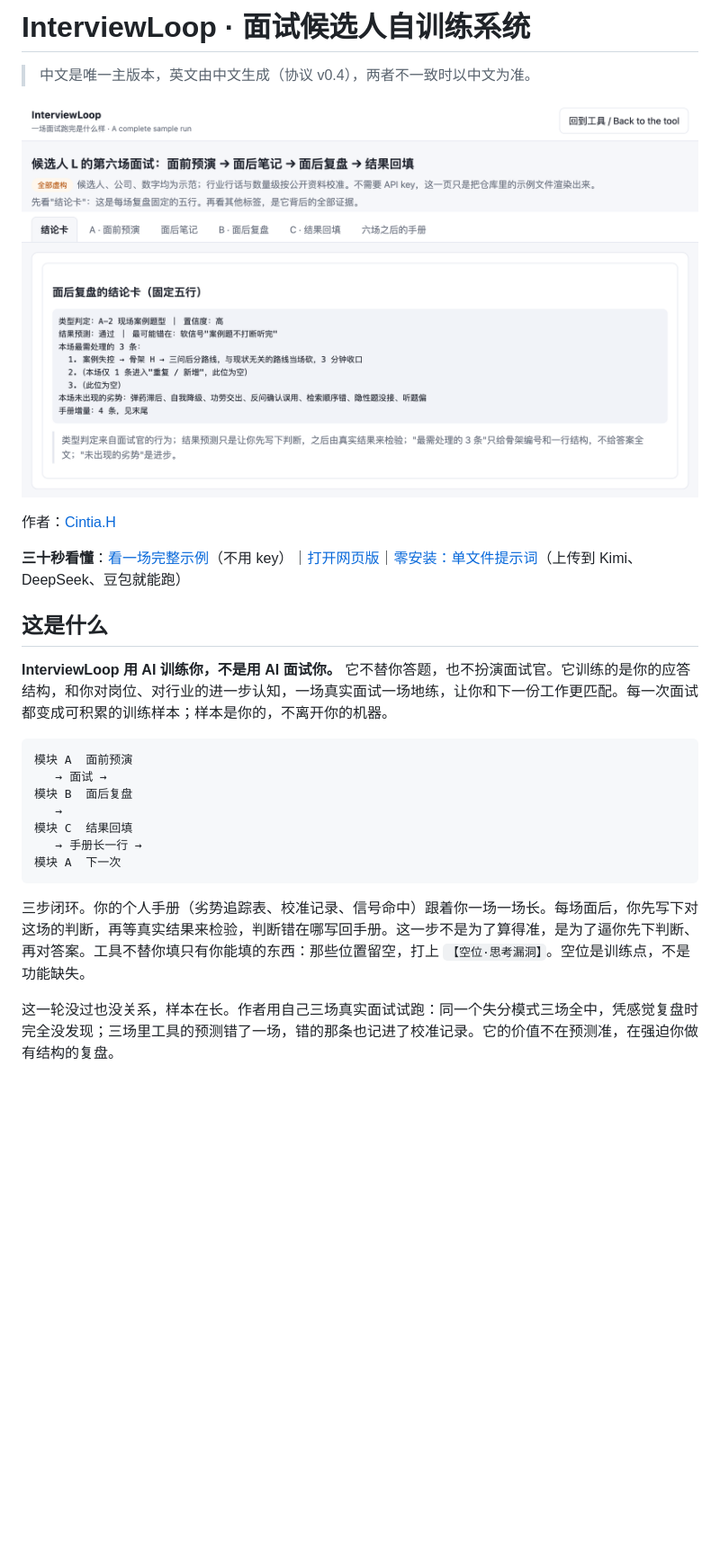
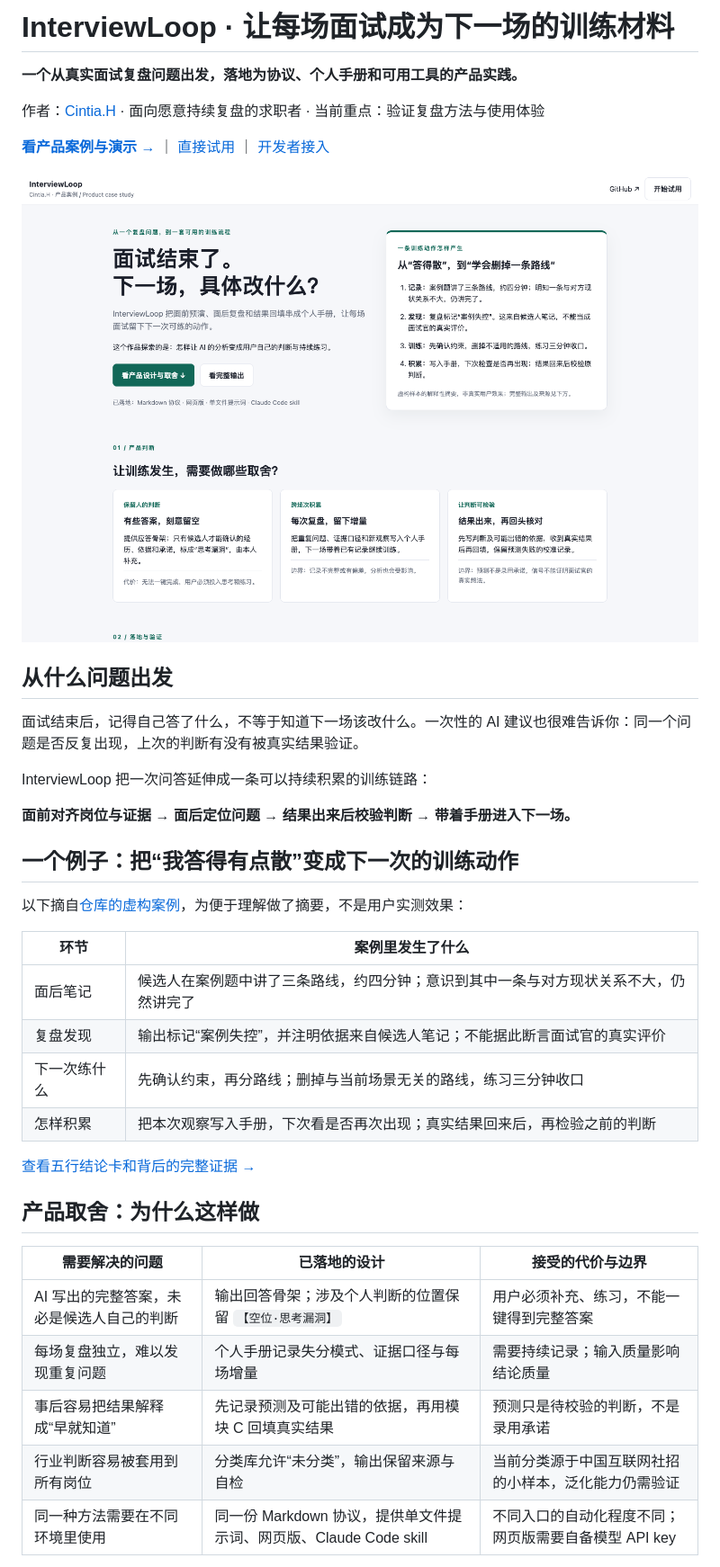
Before and after one commit to interviewloop-cn/interviewloop, a Markdown page: README.md, the part around one of its changes. Shown at 90% size. Rendered like a GitHub page; pictures changed too: docs/product-showcase.png (added); blank space fills up the shorter version.

Commit message:
Reframe showcase around product decisions and evidence

````diff
--- a/README.md
+++ b/README.md
@@ -2,28 +2,42 @@
 
-# InterviewLoop · 面试候选人自训练系统
+# InterviewLoop · 让每场面试成为下一场的训练材料
 
-> 中文是唯一主版本，英文由中文生成（协议 v0.4），两者不一致时以中文为准。
+**一个从真实面试复盘问题出发，落地为协议、个人手册和可用工具的产品实践。**
 
-[![一场面试复盘的结论卡（虚构样本）](docs/sample-verdict-card.png)](https://interviewloop-cn.github.io/interviewloop/web/demo.html)
+作者：[Cintia.H](https://github.com/cintiahuang123-ai) · 面向愿意持续复盘的求职者 · 当前重点：验证复盘方法与使用体验
 
-作者：[Cintia.H](https://github.com/cintiahuang123-ai)
+[**看产品案例与演示 →**](https://interviewloop-cn.github.io/interviewloop/web/demo.html) ｜ [直接试用](#开始你的一场训练) ｜ [开发者接入](#开发者接入)
 
-**三十秒看懂**：[看一场完整示例](https://interviewloop-cn.github.io/interviewloop/web/demo.html)（不用 key）｜[打开网页版](https://interviewloop-cn.github.io/interviewloop/web/)｜[零安装：单文件提示词](PROMPT.zh.md)（上传到 Kimi、DeepSeek、豆包就能跑）
+[![InterviewLoop 产品案例页：问题、训练动作与设计取舍](docs/product-showcase.png)](https://interviewloop-cn.github.io/interviewloop/web/demo.html)
 
-## 这是什么
+## 从什么问题出发
 
-**InterviewLoop 用 AI 训练你，不是用 AI 面试你。** 它不替你答题，也不扮演面试官。它训练的是你的应答结构，和你对岗位、对行业的进一步认知，一场真实面试一场地练，让你和下一份工作更匹配。每一次面试都变成可积累的训练样本；样本是你的，不离开你的机器。
+面试结束后，记得自己答了什么，不等于知道下一场该改什么。一次性的 AI 建议也很难告诉你：同一个问题是否反复出现，上次的判断有没有被真实结果验证。
 
-```
-模块 A  面前预演
-   → 面试 →
-模块 B  面后复盘
-   →
-模块 C  结果回填
-   → 手册长一行 →
-模块 A  下一次
-```
+InterviewLoop 把一次问答延伸成一条可以持续积累的训练链路：
 
-三步闭环。你的个人手册（劣势追踪表、校准记录、信号命中）跟着你一场一场长。每场面后，你先写下对这场的判断，再等真实结果来检验，判断错在哪写回手册。这一步不是为了算得准，是为了逼你先下判断、再对答案。工具不替你填只有你能填的东西：那些位置留空，打上 `【空位·思考漏洞】`。空位是训练点，不是功能缺失。
+**面前对齐岗位与证据 → 面后定位问题 → 结果出来后校验判断 → 带着手册进入下一场。**
 
-这一轮没过也没关系，样本在长。作者用自己三场真实面试试跑：同一个失分模式三场全中，凭感觉复盘时完全没发现；三场里工具的预测错了一场，错的那条也记进了校准记录。它的价值不在预测准，在强迫你做有结构的复盘。
+## 一个例子：把“我答得有点散”变成下一次的训练动作
+
+以下摘自[仓库的虚构案例](example/loop-sample.md)，为便于理解做了摘要，不是用户实测效果：
+
+| 环节 | 案例里发生了什么 |
+|---|---|
+| 面后笔记 | 候选人在案例题中讲了三条路线，约四分钟；意识到其中一条与对方现状关系不大，仍然讲完了 |
+| 复盘发现 | 输出标记“案例失控”，并注明依据来自候选人笔记；不能据此断言面试官的真实评价 |
+| 下一次练什么 | 先确认约束，再分路线；删掉与当前场景无关的路线，练习三分钟收口 |
+| 怎样积累 | 把本次观察写入手册，下次看是否再次出现；真实结果回来后，再检验之前的判断 |
+
+[查看五行结论卡和背后的完整证据 →](https://interviewloop-cn.github.io/interviewloop/web/demo.html#evidence)
+
+## 产品取舍：为什么这样做
+
+| 需要解决的问题 | 已落地的设计 | 接受的代价与边界 |
+|---|---|---|
+| AI 写出的完整答案，未必是候选人自己的判断 | 输出回答骨架；涉及个人判断的位置保留 `【空位·思考漏洞】` | 用户必须补充、练习，不能一键得到完整答案 |
+| 每场复盘独立，难以发现重复问题 | 个人手册记录失分模式、证据口径与每场增量 | 需要持续记录；输入质量影响结论质量 |
+| 事后容易把结果解释成“早就知道” | 先记录预测及可能出错的依据，再用模块 C 回填真实结果 | 预测只是待校验的判断，不是录用承诺 |
+| 行业判断容易被套用到所有岗位 | 分类库允许“未分类”，输出保留来源与自检 | 当前分类源于中国互联网社招的小样本，泛化能力仍需验证 |
+| 同一种方法需要在不同环境里使用 | 同一份 Markdown 协议，提供单文件提示词、网页版、Claude Code skill | 不同入口的自动化程度不同；网页版需要自备模型 API key |
+
````
Also changed, not shown: other parts of README.md (+53 -29 lines), 4 other files.
